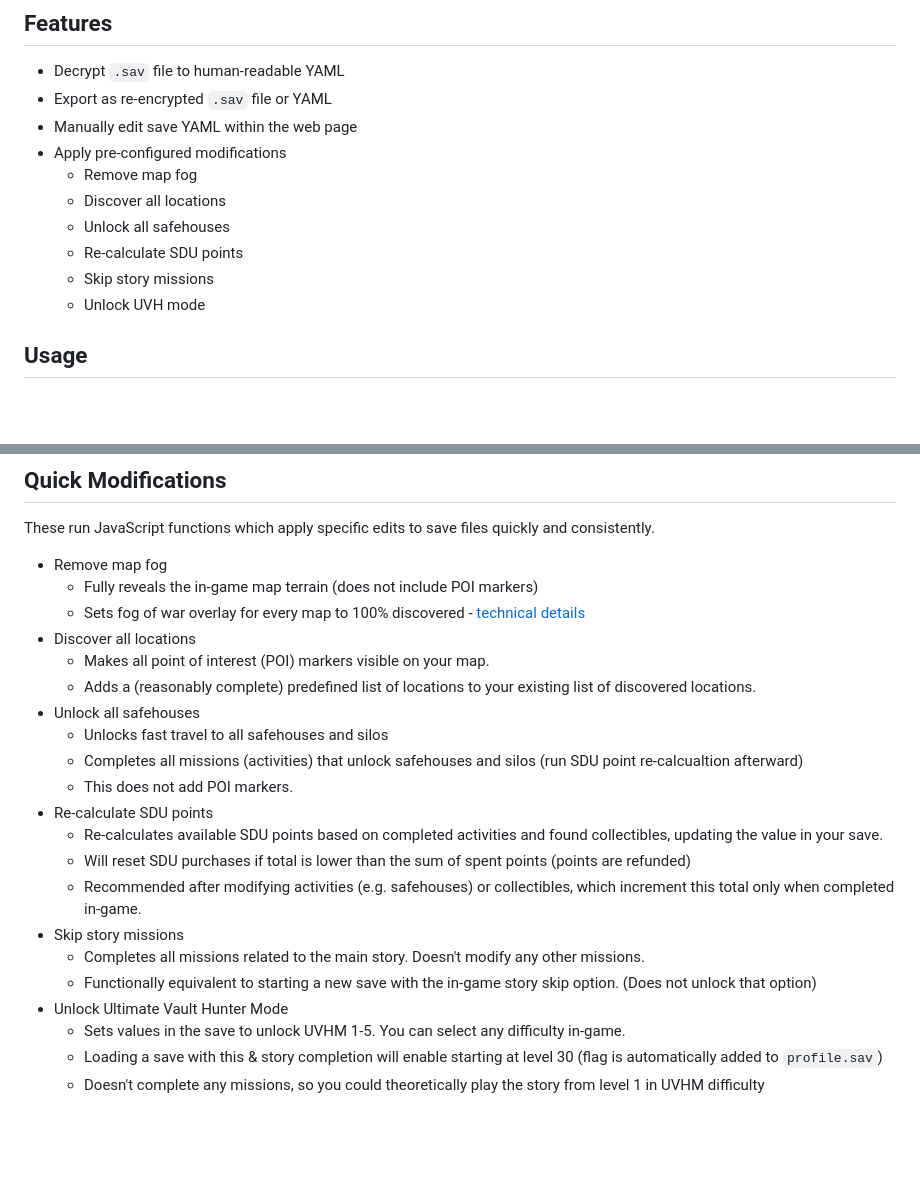
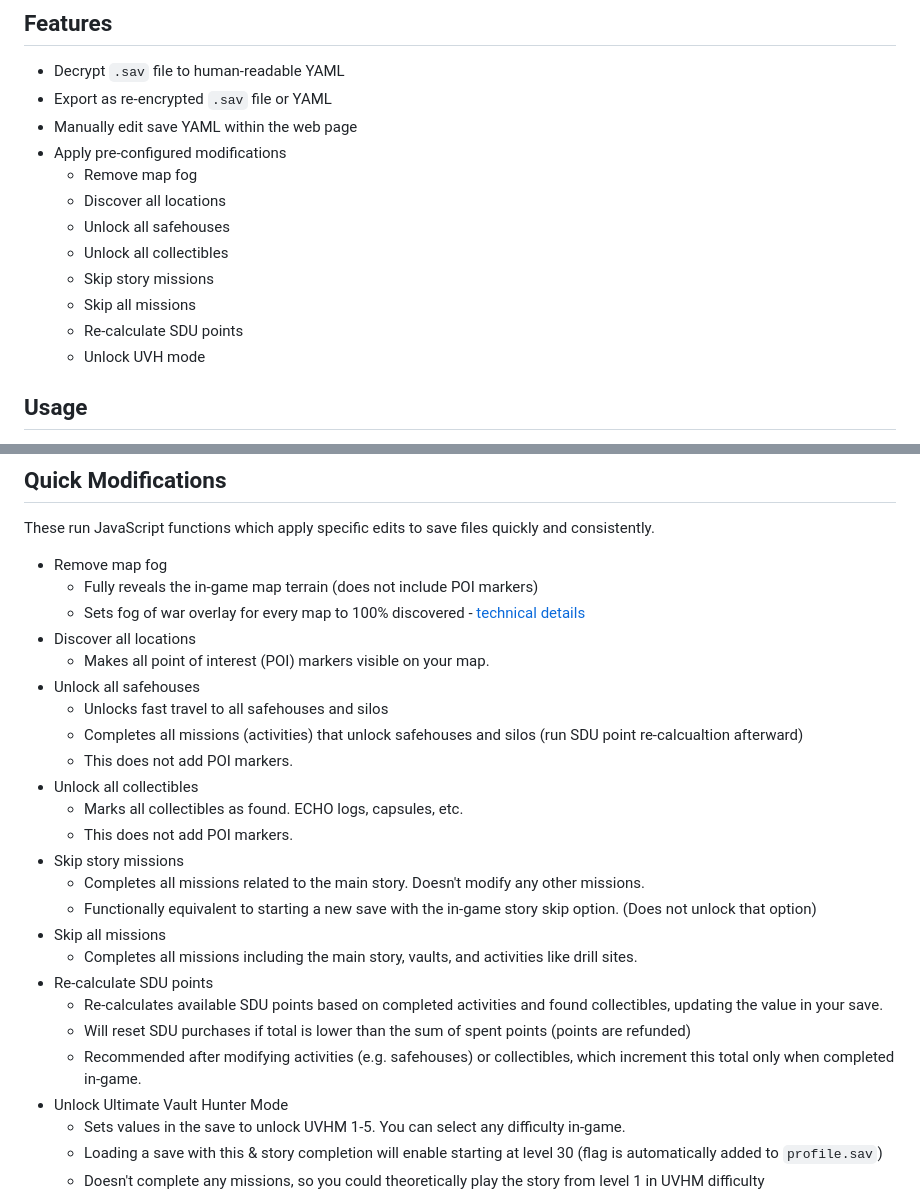
Before and after one commit to iyre/bl4-save-tools, a Markdown page: README.md, 2 parts joined by grey strips. Rendered like a GitHub page; blank space fills up the shorter version.

Commit message:
add new features to readme

```diff
--- a/README.md
+++ b/README.md
@@ -11,8 +11,10 @@ Web-based tool for modifying Borderlands 4 (PC) save files.
   - Remove map fog
   - Discover all locations
   - Unlock all safehouses
+  - Unlock all collectibles
+  - Skip story missions
+  - Skip all missions
   - Re-calculate SDU points
-  - Skip story missions
   - Unlock UVH mode
 
 ## Usage
@@ -44,18 +46,22 @@ These run JavaScript functions which apply specific edits to save files quickly
   - Sets fog of war overlay for every map to 100% discovered - [technical details](docs/exploration.md)
 - Discover all locations
   - Makes all point of interest (POI) markers visible on your map.
-  - Adds a (reasonably complete) predefined list of locations to your existing list of discovered locations.
 - Unlock all safehouses
   - Unlocks fast travel to all safehouses and silos
   - Completes all missions (activities) that unlock safehouses and silos (run SDU point re-calcualtion afterward)
   - This does not add POI markers.
+- Unlock all collectibles
+  - Marks all collectibles as found. ECHO logs, capsules, etc.
+  - This does not add POI markers.
+- Skip story missions
+  - Completes all missions related to the main story. Doesn't modify any other missions.
+  - Functionally equivalent to starting a new save with the in-game story skip option. (Does not unlock that option)
+- Skip all missions
+  - Completes all missions including the main story, vaults, and activities like drill sites.
 - Re-calculate SDU points
   - Re-calculates available SDU points based on completed activities and found collectibles, updating the value in your save.
   - Will reset SDU purchases if total is lower than the sum of spent points (points are refunded)
   - Recommended after modifying activities (e.g. safehouses) or collectibles, which increment this total only when completed in-game.
-- Skip story missions
-  - Completes all missions related to the main story. Doesn't modify any other missions.
-  - Functionally equivalent to starting a new save with the in-game story skip option. (Does not unlock that option)
 - Unlock Ultimate Vault Hunter Mode
   - Sets values in the save to unlock UVHM 1-5. You can select any difficulty in-game.
   - Loading a save with this & story completion will enable starting at level 30 (flag is automatically added to `profile.sav`)
```
